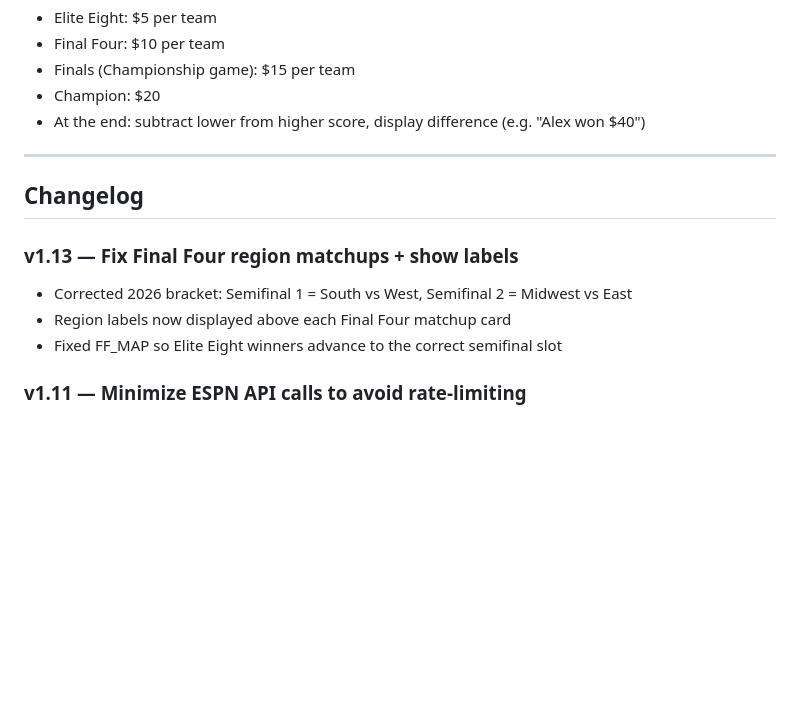
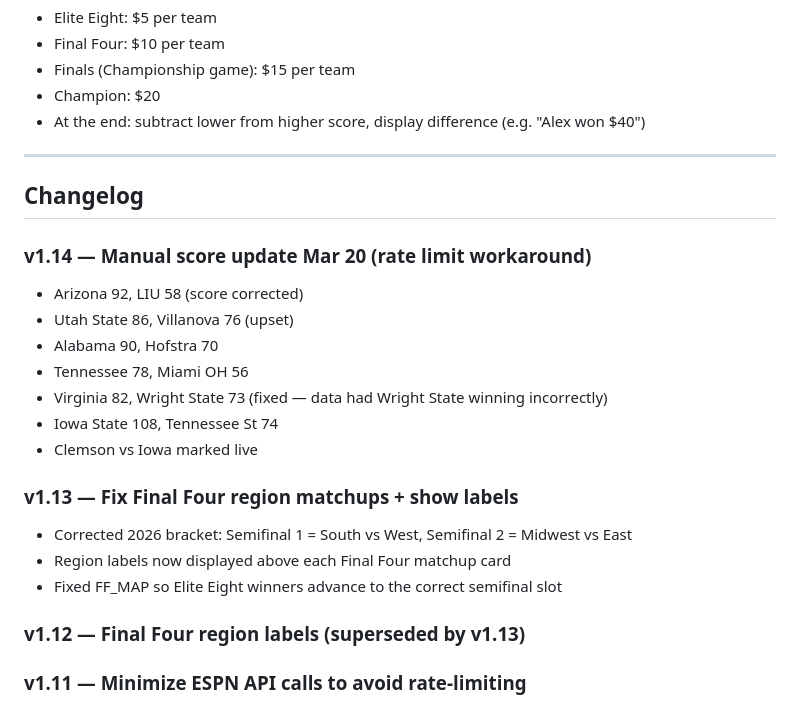
Before and after one commit to Mr-Alex-O/march-madness-2026, a Markdown page: UPDATES.md, the part around the change. Rendered like a GitHub page; blank space fills up the shorter version.

Commit message:
Update UPDATES.md with v1.12-v1.14 changelog entries

```diff
--- a/UPDATES.md
+++ b/UPDATES.md
@@ -21,10 +21,21 @@
 
 ## Changelog
 
+### v1.14 — Manual score update Mar 20 (rate limit workaround)
+- Arizona 92, LIU 58 (score corrected)
+- Utah State 86, Villanova 76 (upset)
+- Alabama 90, Hofstra 70
+- Tennessee 78, Miami OH 56
+- Virginia 82, Wright State 73 (fixed — data had Wright State winning incorrectly)
+- Iowa State 108, Tennessee St 74
+- Clemson vs Iowa marked live
+
 ### v1.13 — Fix Final Four region matchups + show labels
 - Corrected 2026 bracket: Semifinal 1 = South vs West, Semifinal 2 = Midwest vs East
 - Region labels now displayed above each Final Four matchup card
 - Fixed FF_MAP so Elite Eight winners advance to the correct semifinal slot
+
+### v1.12 — Final Four region labels (superseded by v1.13)
 
 ### v1.11 — Minimize ESPN API calls to avoid rate-limiting
 - Only fetches today + yesterday (2 API calls per refresh, down from 14)
```
